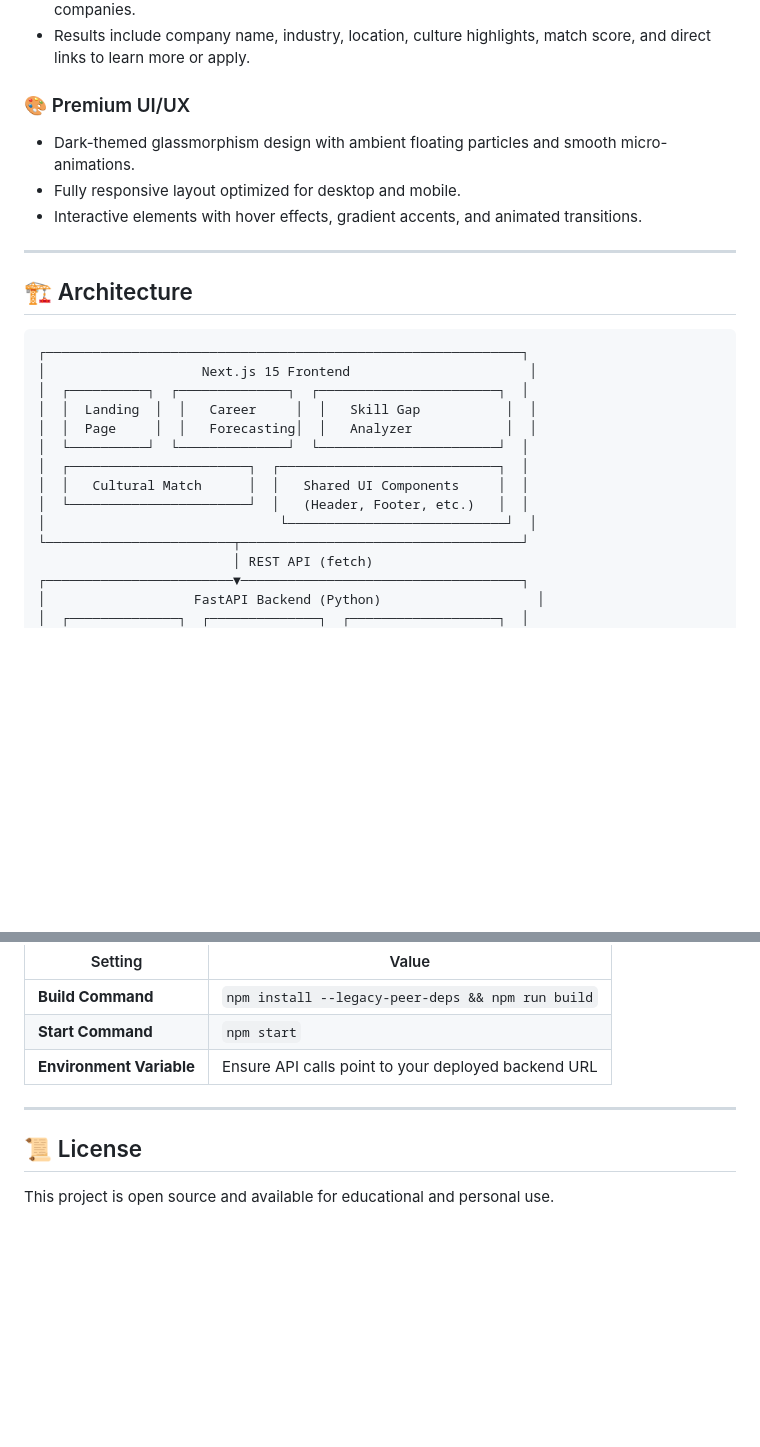
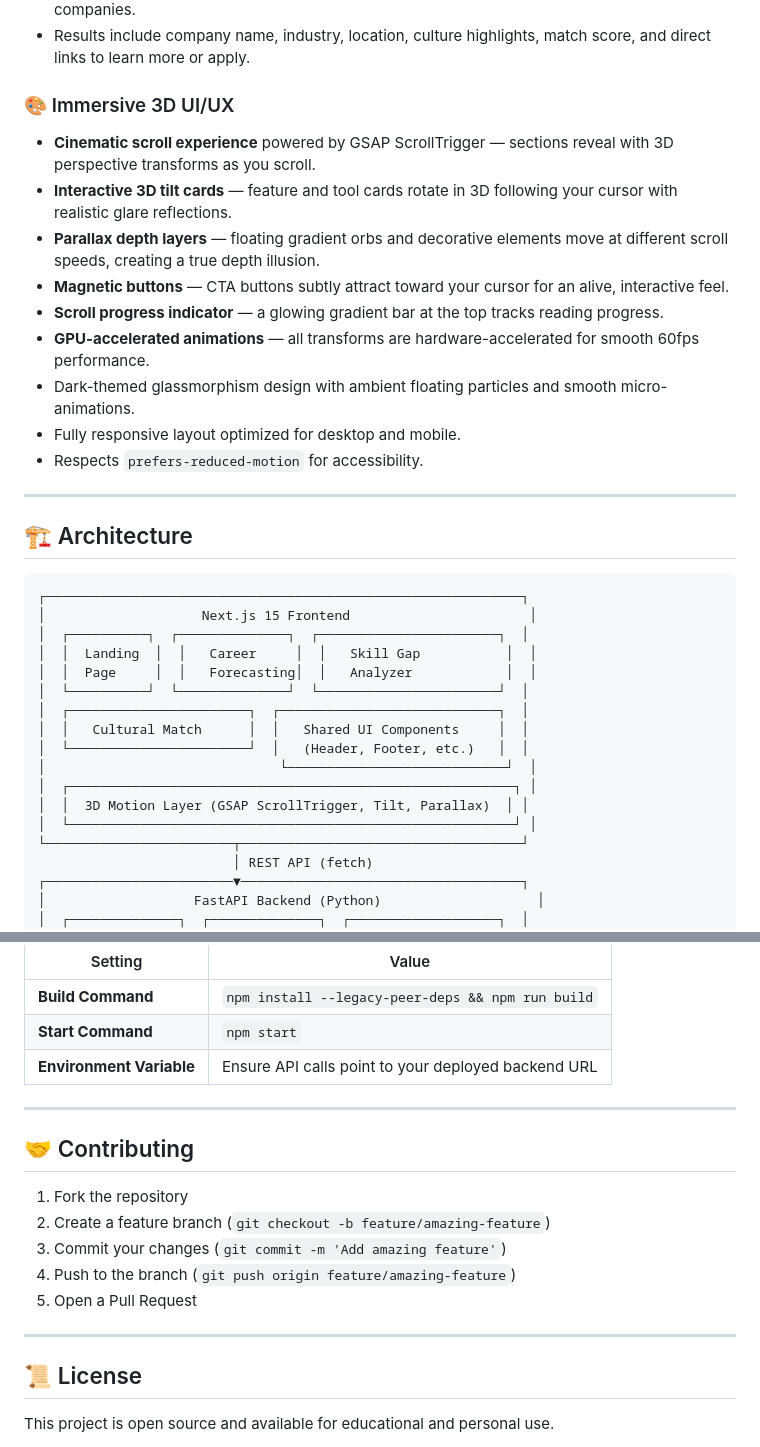
Before and after one commit to AdityaC-0605/NextLeap, a Markdown page: README.md, 2 parts joined by grey strips. GitHub-like rendering; blank space fills up the shorter version.

```diff
--- a/README.md
+++ b/README.md
@@ -32,10 +33,16 @@
 - TF-IDF vectorization + cosine similarity matches your preferences against a database of 200+ companies.
 - Results include company name, industry, location, culture highlights, match score, and direct links to learn more or apply.
 
-### 🎨 Premium UI/UX
+### 🎨 Immersive 3D UI/UX
+- **Cinematic scroll experience** powered by GSAP ScrollTrigger — sections reveal with 3D perspective transforms as you scroll.
+- **Interactive 3D tilt cards** — feature and tool cards rotate in 3D following your cursor with realistic glare reflections.
+- **Parallax depth layers** — floating gradient orbs and decorative elements move at different scroll speeds, creating a true depth illusion.
+- **Magnetic buttons** — CTA buttons subtly attract toward your cursor for an alive, interactive feel.
+- **Scroll progress indicator** — a glowing gradient bar at the top tracks reading progress.
+- **GPU-accelerated animations** — all transforms are hardware-accelerated for smooth 60fps performance.
 - Dark-themed glassmorphism design with ambient floating particles and smooth micro-animations.
 - Fully responsive layout optimized for desktop and mobile.
-- Interactive elements with hover effects, gradient accents, and animated transitions.
+- Respects `prefers-reduced-motion` for accessibility.
 
 ---
 
@@ -52,6 +59,9 @@
 │  │   Cultural Match      │  │   Shared UI Components     │  │
 │  └───────────────────────┘  │   (Header, Footer, etc.)   │  │
 │                              └────────────────────────────┘  │
+│  ┌─────────────────────────────────────────────────────────┐ │
+│  │  3D Motion Layer (GSAP ScrollTrigger, Tilt, Parallax)  │ │
+│  └─────────────────────────────────────────────────────────┘ │
 └────────────────────────┬────────────────────────────────────┘
                          │ REST API (fetch)
 ┌────────────────────────▼────────────────────────────────────┐
@@ -266,6 +296,16 @@ This project is deployment-ready for platforms like [Render](https://render.com/
 
 ---
 
+## 🤝 Contributing
+
+1. Fork the repository
+2. Create a feature branch (`git checkout -b feature/amazing-feature`)
+3. Commit your changes (`git commit -m 'Add amazing feature'`)
+4. Push to the branch (`git push origin feature/amazing-feature`)
+5. Open a Pull Request
+
+---
+
 ## 📜 License
 
 This project is open source and available for educational and personal use.
```
Also changed, not shown: other parts of README.md (+55 -34 lines).
